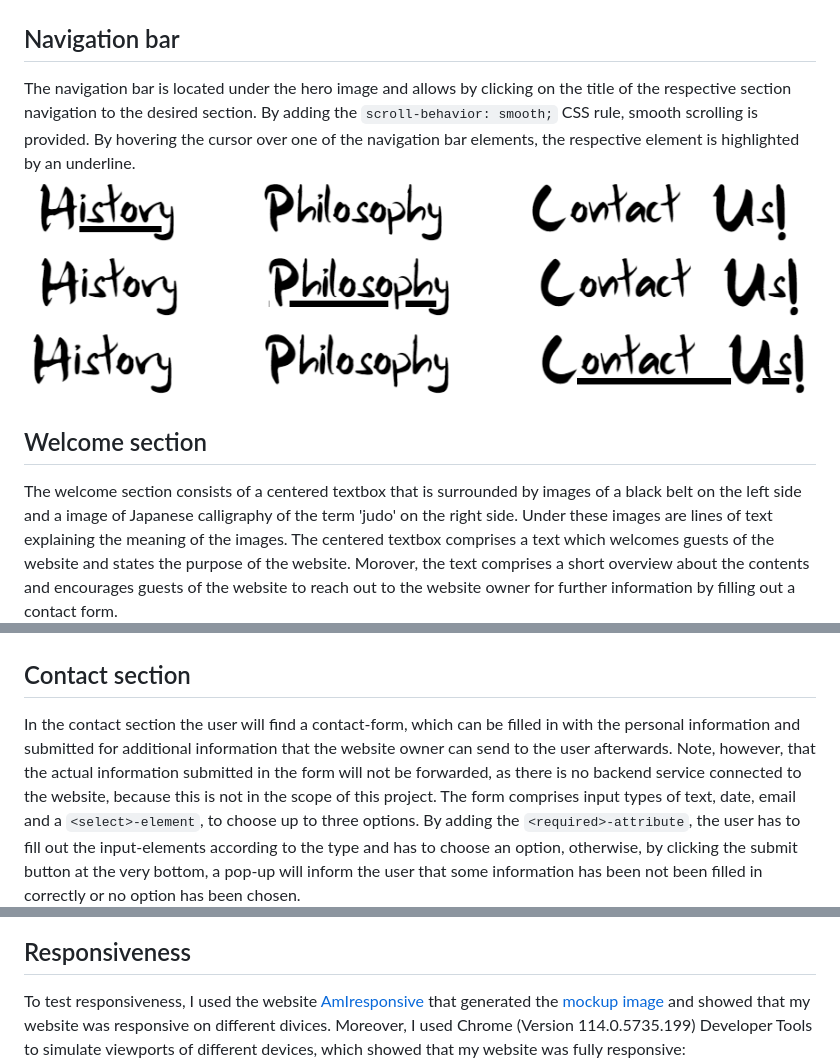
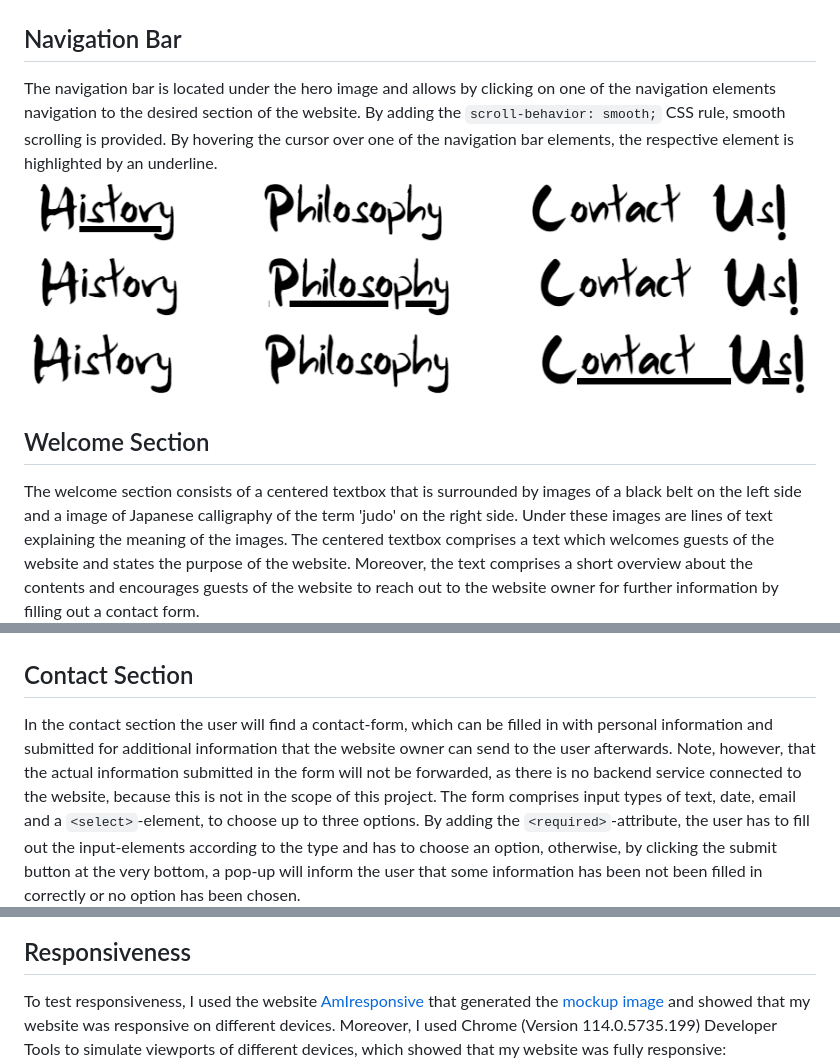
Before and after one commit to HerFri/Judo-The-Gentle-Way, a Markdown page: README.md, 3 parts joined by grey strips. GitHub-like rendering.

```diff
--- a/README.md
+++ b/README.md
@@ -59,14 +59,14 @@ Here are the wireframes, including both the desktop and mobile view for each pag
 In the header area of the website, the user will find the hero image, which is the Japanese flag. In the middle of the Japanese flag is the red circle of the sun, on which the headline and title of the website, 'Judo - The Gentle Way', is positioned on. The hero image can be found on the same position in all pages of the website.
 ![heroimage](https://github.com/HerFri/Judo-The-Gentle-Way/blob/main/readmeimages/heroheader.PNG?raw=true)
 
-## Navigation bar
-The navigation bar is located under the hero image and allows by clicking on the title of the respective section navigation to the desired section. By adding the `scroll-behavior: smooth;` CSS rule, smooth scrolling is provided. By hovering the cursor over one of the navigation bar elements, the respective element is highlighted by an underline.
+## Navigation Bar
+The navigation bar is located under the hero image and allows by clicking on one of the navigation elements navigation to the desired section of the website. By adding the `scroll-behavior: smooth;` CSS rule, smooth scrolling is provided. By hovering the cursor over one of the navigation bar elements, the respective element is highlighted by an underline.
 ![navbar1](https://github.com/HerFri/Judo-The-Gentle-Way/blob/main/readmeimages/navhis.png?raw=true)
 ![navbar2](https://github.com/HerFri/Judo-The-Gentle-Way/blob/main/readmeimages/navphil.png?raw=true)
 ![navbar3](https://github.com/HerFri/Judo-The-Gentle-Way/blob/main/readmeimages/navcontact.png?raw=true)
 
 
-## Welcome section
-The welcome section consists of a centered textbox that is surrounded by images of a black belt on the left side and a image of Japanese calligraphy of the term 'judo' on the right side. Under these images are lines of text explaining the meaning of the images. The centered textbox comprises a text which welcomes guests of the website and states the purpose of the website. Morover, the text comprises a short overview about the contents and encourages guests of the website to reach out to the website owner for further information by filling out a contact form.
+## Welcome Section
+The welcome section consists of a centered textbox that is surrounded by images of a black belt on the left side and a image of Japanese calligraphy of the term 'judo' on the right side. Under these images are lines of text explaining the meaning of the images. The centered textbox comprises a text which welcomes guests of the website and states the purpose of the website. Moreover, the text comprises a short overview about the contents and encourages guests of the website to reach out to the website owner for further information by filling out a contact form.
 ![welcomesection](https://github.com/HerFri/Judo-The-Gentle-Way/blob/main/readmeimages/welcomesection.PNG?raw=true)
 
@@ -89,6 +88,6 @@ Under the previously described elements is an embedded youtube video with a quic
 ![video](https://github.com/HerFri/Judo-The-Gentle-Way/blob/main/readmeimages/video.PNG?raw=true)
 
-## Contact section
-In the contact section the user will find a contact-form, which can be filled in with the personal information and submitted for additional information that the website owner can send to the user afterwards. Note, however, that the actual information submitted in the form will not be forwarded, as there is no backend service connected to the website, because this is not in the scope of this project. The form comprises input types of text, date, email and a `<select>-element`, to choose up to three options. By adding the `<required>-attribute`, the user has to fill out the input-elements according to the type and has to choose an option, otherwise, by clicking the submit button at the very bottom, a pop-up will inform the user that some information has been not been filled in correctly or no option has been chosen.
+## Contact Section
+In the contact section the user will find a contact-form, which can be filled in with personal information and submitted for additional information that the website owner can send to the user afterwards. Note, however, that the actual information submitted in the form will not be forwarded, as there is no backend service connected to the website, because this is not in the scope of this project. The form comprises input types of text, date, email and a `<select>`-element, to choose up to three options. By adding the `<required>`-attribute, the user has to fill out the input-elements according to the type and has to choose an option, otherwise, by clicking the submit button at the very bottom, a pop-up will inform the user that some information has been not been filled in correctly or no option has been chosen.
 ![contactsection](https://github.com/HerFri/Judo-The-Gentle-Way/blob/main/readmeimages/contactform.PNG?raw=true)
 
@@ -131,7 +130,7 @@ To test the performance of the website the Google Lighthouse test was used and s
 ![googlelighthouseresult](https://github.com/HerFri/Judo-The-Gentle-Way/blob/main/readmeimages/performance.JPG?raw=true)
 
 ## Responsiveness
-To test responsiveness, I used the website [AmIresponsive](https://ui.dev/amiresponsive?url=https://herfri.github.io/Judo-The-Gentle-Way/) that generated the [mockup image](https://github.com/HerFri/Judo-The-Gentle-Way/blob/main/readmeimages/mockup.PNG?raw=true) and showed that my website was responsive on different divices.
+To test responsiveness, I used the website [AmIresponsive](https://ui.dev/amiresponsive?url=https://herfri.github.io/Judo-The-Gentle-Way/) that generated the [mockup image](https://github.com/HerFri/Judo-The-Gentle-Way/blob/main/readmeimages/mockup.PNG?raw=true) and showed that my website was responsive on different devices.
 Moreover, I used Chrome (Version 114.0.5735.199) Developer Tools to simulate viewports of different devices, which showed that my website was fully responsive:
 ![galaxyfoldvw](https://github.com/HerFri/Judo-The-Gentle-Way/blob/main/readmeimages/galaxyfoldvw.PNG?raw=true)
 ![iphone6vw](https://github.com/HerFri/Judo-The-Gentle-Way/blob/main/readmeimages/iphone6vw.PNG?raw=true)
```
Also changed, not shown: other parts of README.md (+12 -13 lines), readmeimages/confirmationpage.PNG, 2 other files.
